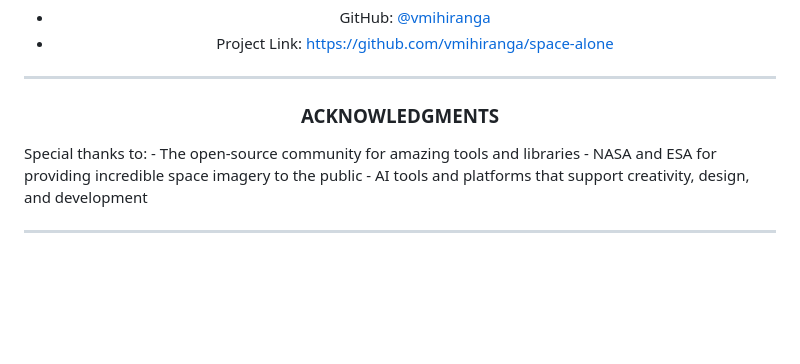
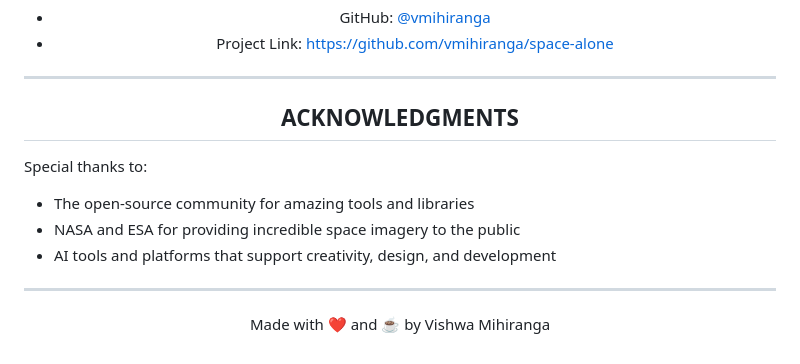
Before and after one commit to vmihiranga/space-alone, a Markdown page: README.md, the part around one of its changes. Rendered like a GitHub page; blank space fills up the shorter version.

```diff
--- a/README.md
+++ b/README.md
@@ -226,11 +248,19 @@ limitations under the License.
 
 ---
 
-### ACKNOWLEDGMENTS
+## ACKNOWLEDGMENTS
+
 </div>
+
 Special thanks to:
 - The open-source community for amazing tools and libraries
 - NASA and ESA for providing incredible space imagery to the public
 - AI tools and platforms that support creativity, design, and development
 
 ---
+
+<div align="center">
+
+Made with ❤️ and ☕ by Vishwa Mihiranga
+
+</div>
```
Also changed, not shown: other parts of README.md (+23 -1 lines).
